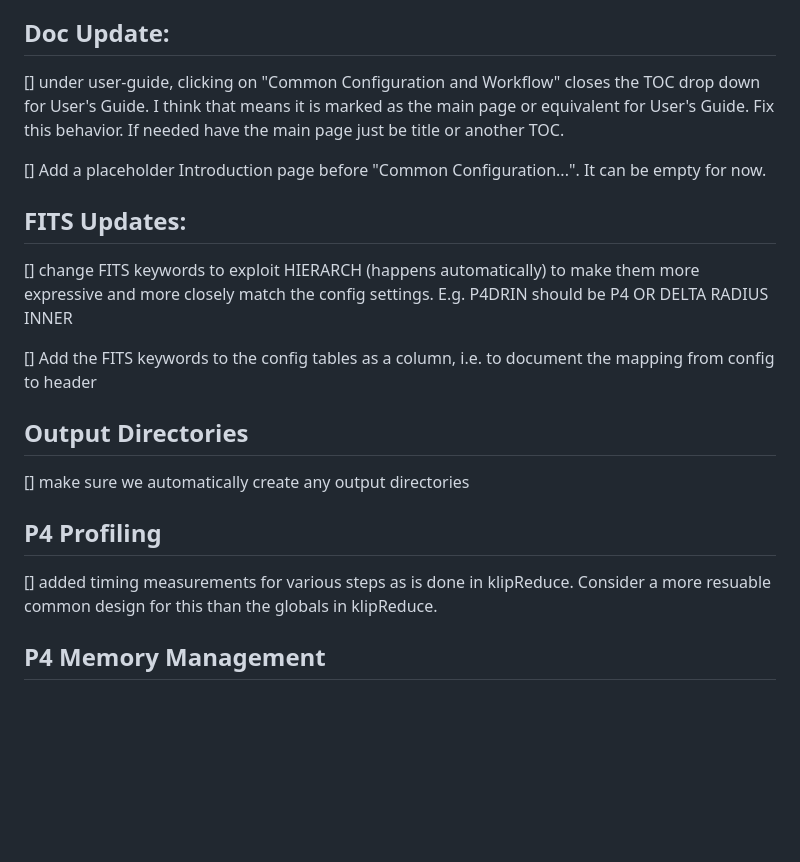
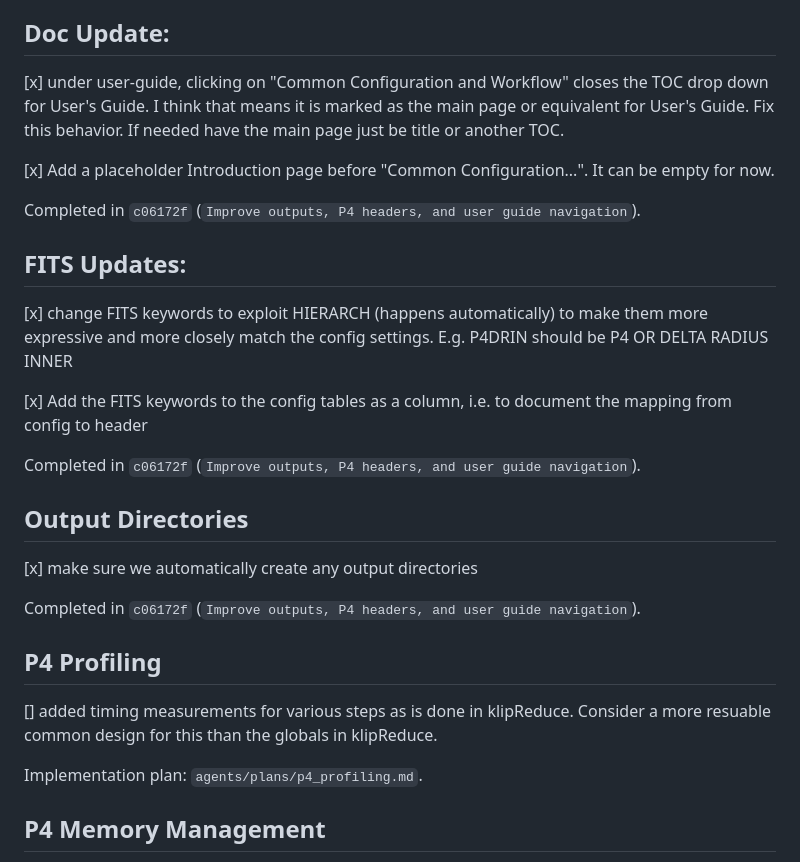
Before and after one commit to jaredmales/hciReduce, a Markdown page: agents/plans/developer_todo.md, the part around the change. Rendered like a GitHub page; blank space fills up the shorter version.

```diff
--- a/agents/plans/developer_todo.md
+++ b/agents/plans/developer_todo.md
@@ -3,21 +3,29 @@
 This is a list of to-do items maintained by developers.  As we move through each we'll create a separate plan document for the complicated ones.  Agents should not edit this file unless directed, except to mark [x] for complete and add the commit(s) that correspond(s) to that work
 
 ## Doc Update:
-[] under user-guide, clicking on "Common Configuration and Workflow" closes the TOC drop down for User's Guide.  I think that means it is marked as the main page or equivalent for User's Guide.  Fix this behavior.  If needed have the main page just be title or another TOC.
+[x] under user-guide, clicking on "Common Configuration and Workflow" closes the TOC drop down for User's Guide.  I think that means it is marked as the main page or equivalent for User's Guide.  Fix this behavior.  If needed have the main page just be title or another TOC.
 
-[]  Add a placeholder Introduction page before "Common Configuration...".  It can be empty for now.
+[x]  Add a placeholder Introduction page before "Common Configuration...".  It can be empty for now.
+
+Completed in `c06172f` (`Improve outputs, P4 headers, and user guide navigation`).
 
 ## FITS Updates:
-[] change FITS keywords to exploit HIERARCH (happens automatically) to make them more expressive and more closely match the config settings.  E.g. P4DRIN should be P4 OR DELTA RADIUS INNER
+[x] change FITS keywords to exploit HIERARCH (happens automatically) to make them more expressive and more closely match the config settings.  E.g. P4DRIN should be P4 OR DELTA RADIUS INNER
 
-[] Add the FITS keywords to the config tables as a column, i.e. to document the mapping from config to header
+[x] Add the FITS keywords to the config tables as a column, i.e. to document the mapping from config to header
+
+Completed in `c06172f` (`Improve outputs, P4 headers, and user guide navigation`).
 
 ## Output Directories
-[] make sure we automatically create any output directories
+[x] make sure we automatically create any output directories
+
+Completed in `c06172f` (`Improve outputs, P4 headers, and user guide navigation`).
 
 ## P4 Profiling
 
 [] added timing measurements for various steps as is done in klipReduce.  Consider a more resuable common design for this than the globals in klipReduce.
+
+Implementation plan: `agents/plans/p4_profiling.md`.
 
 ## P4 Memory Management
 
```
Also changed, not shown: agents/plans/p4_profiling.md (added, +70 -0 lines).
